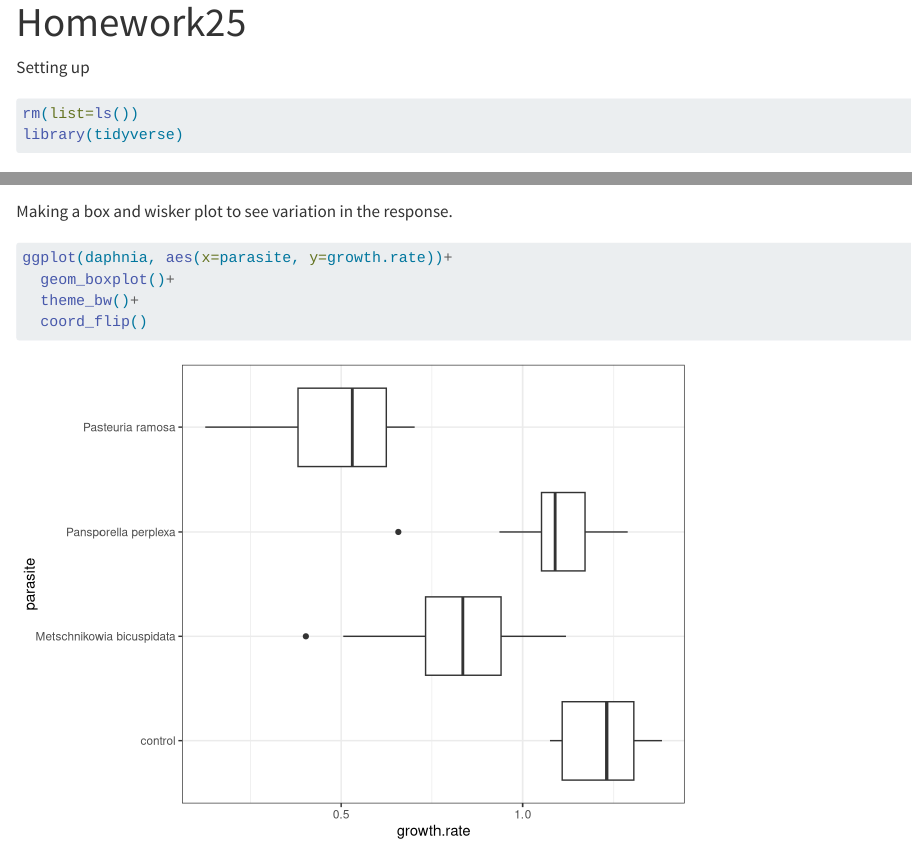
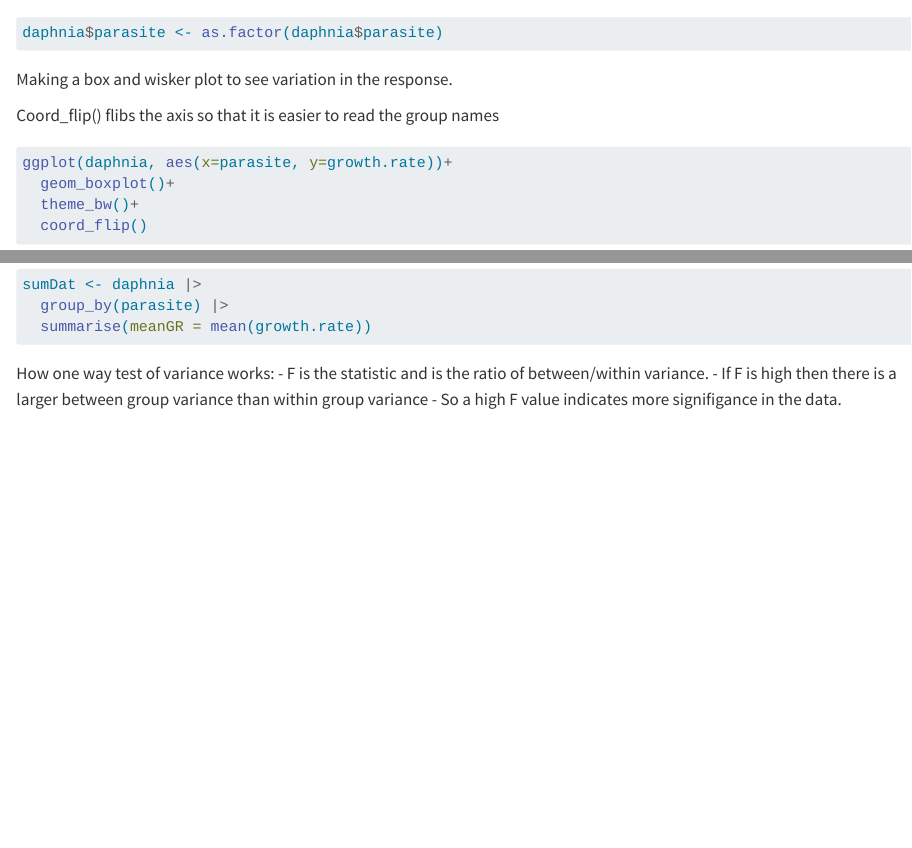
Before and after one commit to mattserrano1/Serrano-BioStats-HW, a Quarto document (Code/Homework25.qmd): the page in a window 1100 px wide, from 20 px down before the commit and from 850 px down after it, and a second part further down, joined at a grey line. Rendered offline with R 4.5, knitr and Pandoc in place of Quarto, with nearby package versions.

Commit message:
Updates and notes from class review of hw

````diff
--- a/Code/Homework25.qmd
+++ b/Code/Homework25.qmd
@@ -27,6 +27,8 @@ daphnia$parasite <- as.factor(daphnia$parasite)
 ```
 
 Making a box and wisker plot to see variation in the response.
+
+Coord_flip() flibs the axis so that it is easier to read the group names
 
 ```{r}
 ggplot(daphnia, aes(x=parasite, y=growth.rate))+
@@ -81,3 +83,8 @@ sumDat <- daphnia |>
   group_by(parasite) |>
   summarise(meanGR = mean(growth.rate))
 ```
+
+How one way test of variance works:
+- F is the statistic and is the ratio of between/within variance.
+- If F is high then there is a larger between group variance than within group variance
+      - So a high F value indicates more signifigance in the data.
````
Also changed, not shown: Code/Homework25.qmd (2 more changed lines).
